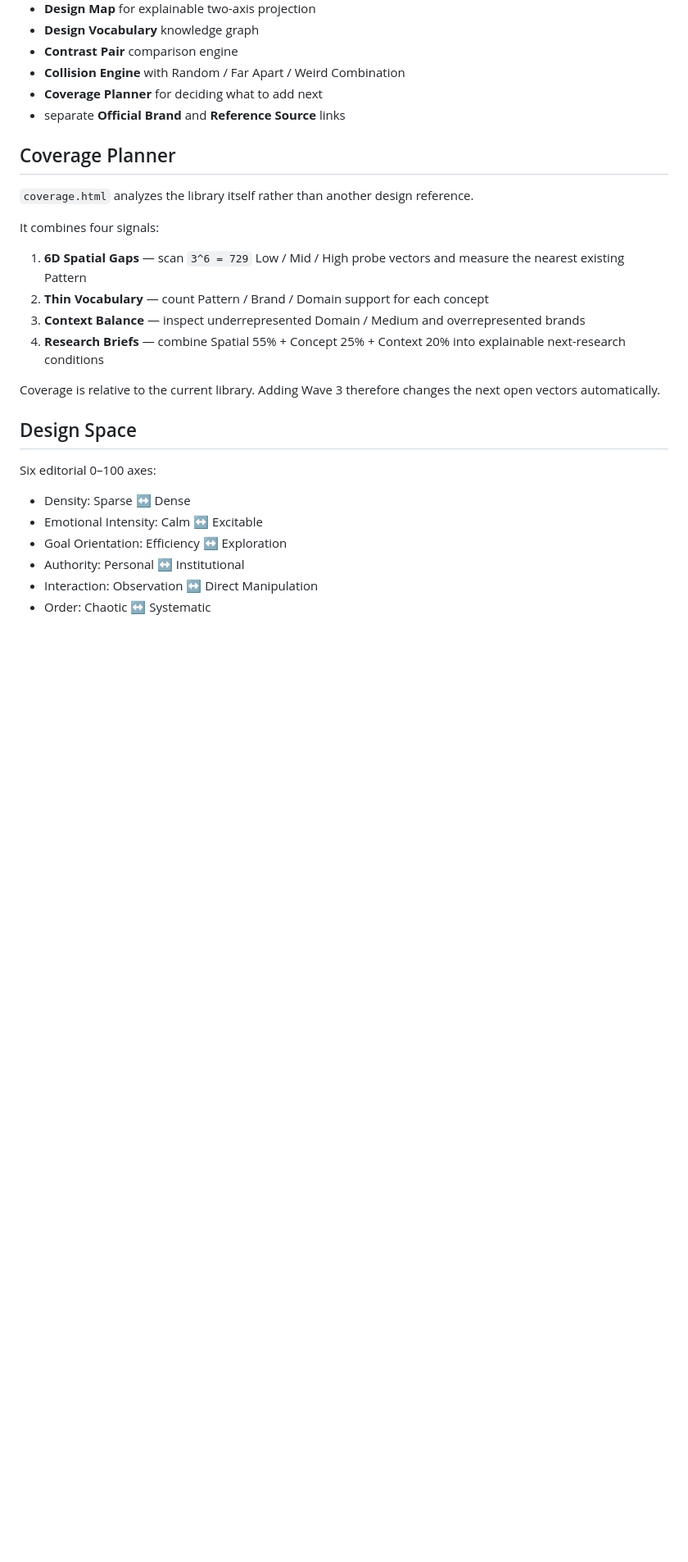
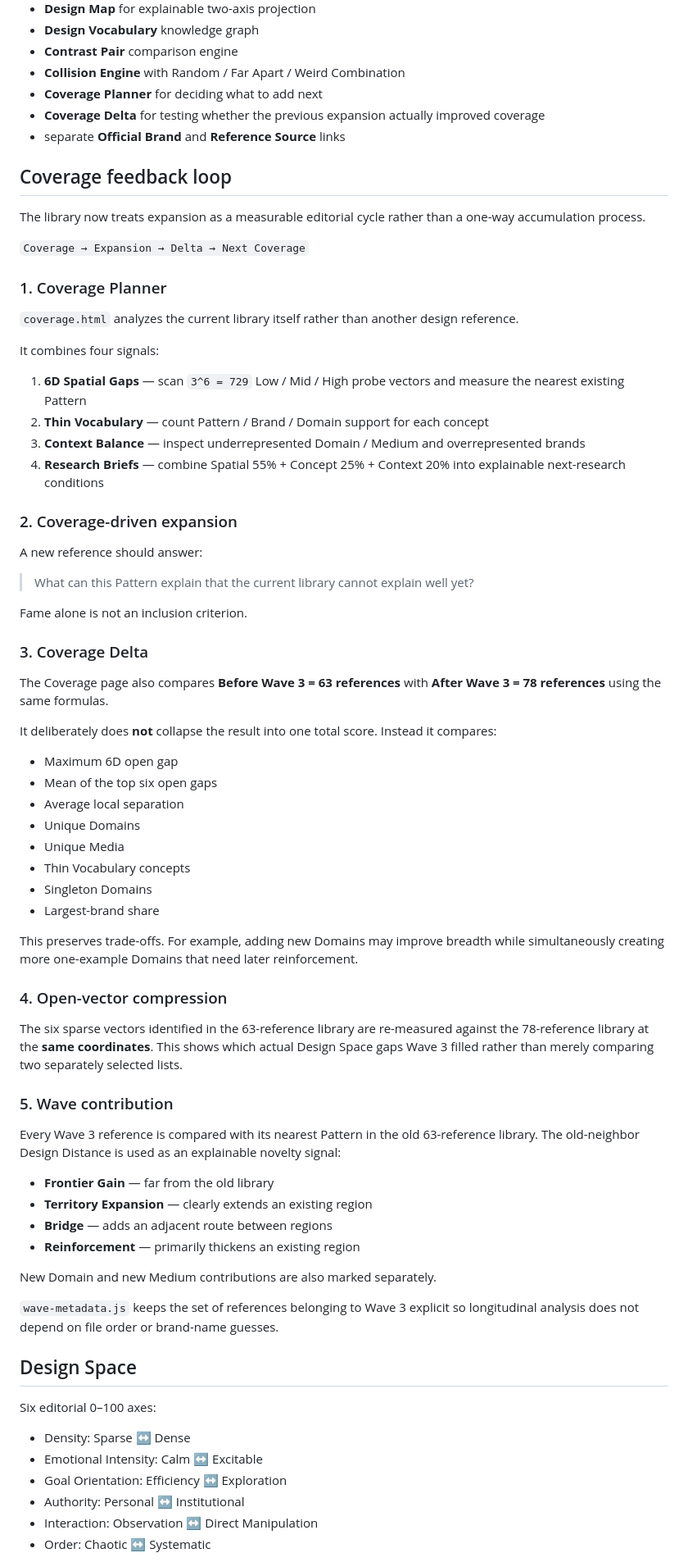
Before and after one commit to silovar-uk/likewhat, a Markdown page: README.md, the part around one of its changes. Shown at 82% size. Drawn GitHub-style; blank space fills up the shorter version.

Commit message:
Document Coverage Delta feedback loop

```diff
--- a/README.md
+++ b/README.md
@@ -47,11 +31,18 @@ The Wave 3 selection was intentionally not “15 more famous websites.” It exp
 - **Contrast Pair** comparison engine
 - **Collision Engine** with Random / Far Apart / Weird Combination
 - **Coverage Planner** for deciding what to add next
+- **Coverage Delta** for testing whether the previous expansion actually improved coverage
 - separate **Official Brand** and **Reference Source** links
 
-## Coverage Planner
+## Coverage feedback loop
 
-`coverage.html` analyzes the library itself rather than another design reference.
+The library now treats expansion as a measurable editorial cycle rather than a one-way accumulation process.
+
+`Coverage → Expansion → Delta → Next Coverage`
+
+### 1. Coverage Planner
+
+`coverage.html` analyzes the current library itself rather than another design reference.
 
 It combines four signals:
 
@@ -60,7 +51,47 @@ It combines four signals:
 3. **Context Balance** — inspect underrepresented Domain / Medium and overrepresented brands
 4. **Research Briefs** — combine Spatial 55% + Concept 25% + Context 20% into explainable next-research conditions
 
-Coverage is relative to the current library. Adding Wave 3 therefore changes the next open vectors automatically.
+### 2. Coverage-driven expansion
+
+A new reference should answer:
+
+> What can this Pattern explain that the current library cannot explain well yet?
+
+Fame alone is not an inclusion criterion.
+
+### 3. Coverage Delta
+
+The Coverage page also compares **Before Wave 3 = 63 references** with **After Wave 3 = 78 references** using the same formulas.
+
+It deliberately does **not** collapse the result into one total score. Instead it compares:
+
+- Maximum 6D open gap
+- Mean of the top six open gaps
+- Average local separation
+- Unique Domains
+- Unique Media
+- Thin Vocabulary concepts
+- Singleton Domains
+- Largest-brand share
+
+This preserves trade-offs. For example, adding new Domains may improve breadth while simultaneously creating more one-example Domains that need later reinforcement.
+
+### 4. Open-vector compression
+
+The six sparse vectors identified in the 63-reference library are re-measured against the 78-reference library at the **same coordinates**. This shows which actual Design Space gaps Wave 3 filled rather than merely comparing two separately selected lists.
+
+### 5. Wave contribution
+
+Every Wave 3 reference is compared with its nearest Pattern in the old 63-reference library. The old-neighbor Design Distance is used as an explainable novelty signal:
+
+- **Frontier Gain** — far from the old library
+- **Territory Expansion** — clearly extends an existing region
+- **Bridge** — adds an adjacent route between regions
+- **Reinforcement** — primarily thickens an existing region
+
+New Domain and new Medium contributions are also marked separately.
+
+`wave-metadata.js` keeps the set of references belonging to Wave 3 explicit so longitudinal analysis does not depend on file order or brand-name guesses.
 
 ## Design Space
 
```
Also changed, not shown: other parts of README.md (+5 -25 lines).
